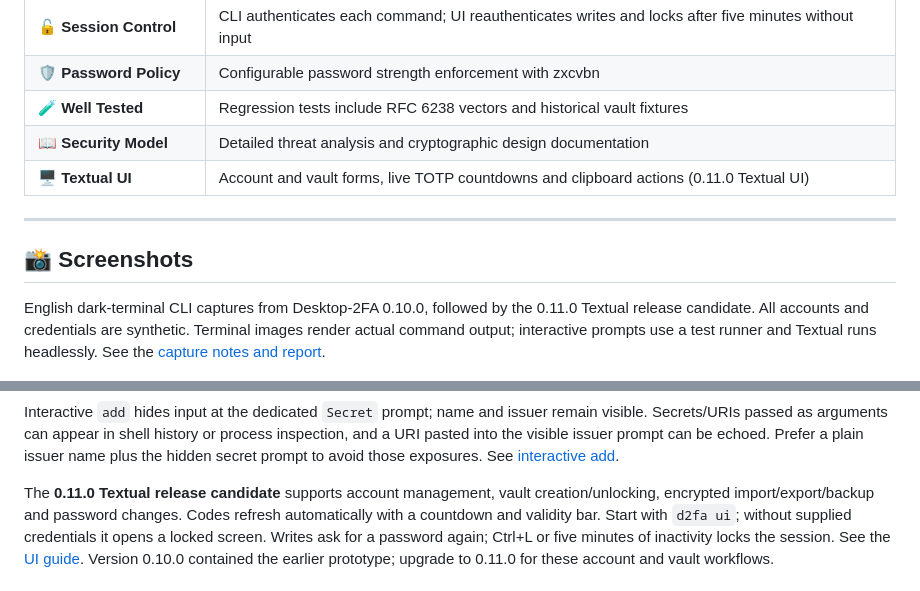
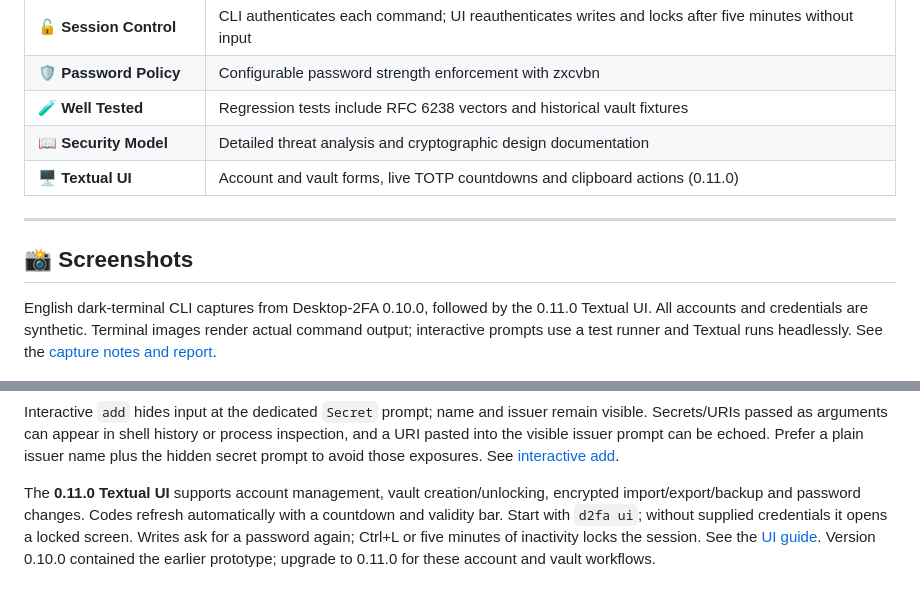
Before and after one commit to wrogistefan/desktop-2fa, a Markdown page: README.md, 2 parts joined by grey strips. GitHub-like rendering.

Commit message:
Record publication authorization and finalize remaining release captions

```diff
--- a/README.md
+++ b/README.md
@@ -24,14 +24,14 @@ A secure, offline two-factor authentication (2FA) manager for desktop environmen
 | 🛡️ **Password Policy** | Configurable password strength enforcement with zxcvbn |
 | 🧪 **Well Tested** | Regression tests include RFC 6238 vectors and historical vault fixtures |
 | 📖 **Security Model** | Detailed threat analysis and cryptographic design documentation |
-| 🖥️ **Textual UI** | Account and vault forms, live TOTP countdowns and clipboard actions (0.11.0 Textual UI) |
+| 🖥️ **Textual UI** | Account and vault forms, live TOTP countdowns and clipboard actions (0.11.0) |
 
 ---
 
 ## 📸 Screenshots
 
 English dark-terminal CLI captures from Desktop-2FA 0.10.0, followed by the
-0.11.0 Textual release candidate. All accounts and credentials are synthetic.
+0.11.0 Textual UI. All accounts and credentials are synthetic.
 Terminal images render actual command output; interactive prompts use a test
 runner and Textual runs headlessly.
 See the [capture notes and report](https://github.com/wrogistefan/desktop-2fa/blob/1fff643ce491f00c1a13cd620780942b278194d5/assets/screenshots/release-0.10.0/README.md).
@@ -117,7 +117,7 @@ process inspection, and a URI pasted into the visible issuer prompt can be
 echoed. Prefer a plain issuer name plus the hidden secret prompt to avoid those
 exposures. See [interactive add](https://github.com/wrogistefan/desktop-2fa/blob/1fff643ce491f00c1a13cd620780942b278194d5/docs/user_manual.md#add---add-new-totp-entry).
 
-The **0.11.0 Textual release candidate** supports account management, vault
+The **0.11.0 Textual UI** supports account management, vault
 creation/unlocking, encrypted import/export/backup and password changes. Codes
 refresh automatically with a countdown and validity bar. Start with `d2fa ui`;
 without supplied credentials it opens a locked screen. Writes ask for a password
```
Also changed, not shown: CHANGELOG.md (+1 -1 lines), docs/release_checklist.md (+4 -3 lines).
